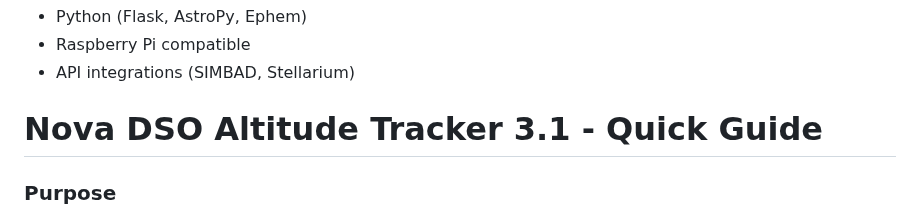
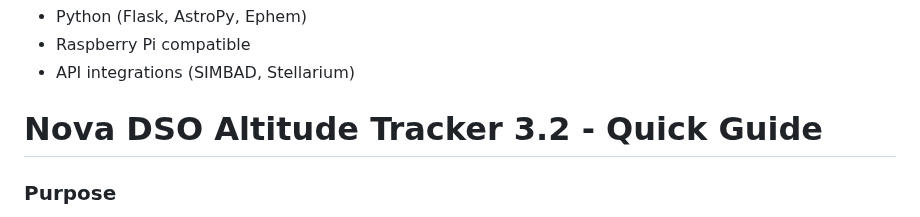
Before and after one commit to mrantonSG/nova_DSO_tracker, a Markdown page: README.md, the part around the change. Rendered like a GitHub page.

Commit message:
3.2.0 Release documents correction

```diff
--- a/README.md
+++ b/README.md
@@ -14,7 +14,7 @@ A Flask-based web application designed specifically for astrophotographers, prov
 - Raspberry Pi compatible
 - API integrations (SIMBAD, Stellarium)
 
-# Nova DSO Altitude Tracker 3.1 - Quick Guide
+# Nova DSO Altitude Tracker 3.2 - Quick Guide
 
 ### Purpose
 Nova helps track Deep Sky Objects (DSOs) positions throughout the night for astrophotography or visual observations.
```
